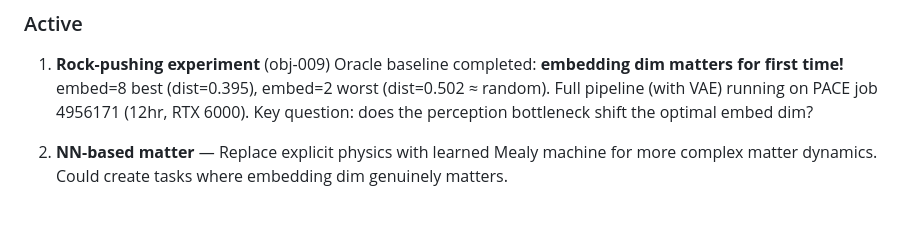
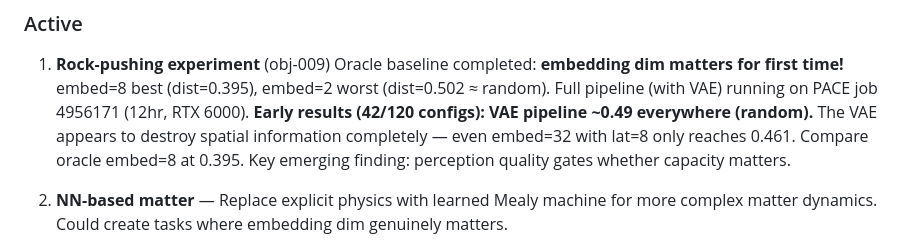
Before and after one commit to dfu99/WorldNN, a Markdown page: tasks/planning.md, the part around the change. Drawn GitHub-style; blank space fills up the shorter version.

```diff
--- a/tasks/planning.md
+++ b/tasks/planning.md
@@ -14,7 +14,10 @@ actually bite.
    Oracle baseline completed: **embedding dim matters for first time!**
    embed=8 best (dist=0.395), embed=2 worst (dist=0.502 ≈ random).
    Full pipeline (with VAE) running on PACE job 4956171 (12hr, RTX 6000).
-   Key question: does the perception bottleneck shift the optimal embed dim?
+   **Early results (42/120 configs): VAE pipeline ~0.49 everywhere (random).**
+   The VAE appears to destroy spatial information completely — even embed=32
+   with lat=8 only reaches 0.461. Compare oracle embed=8 at 0.395.
+   Key emerging finding: perception quality gates whether capacity matters.
 
 2. **NN-based matter** — Replace explicit physics with learned Mealy machine
    for more complex matter dynamics. Could create tasks where embedding dim
```
Also changed, not shown: tasks/lessons.md (+8 -0 lines).
